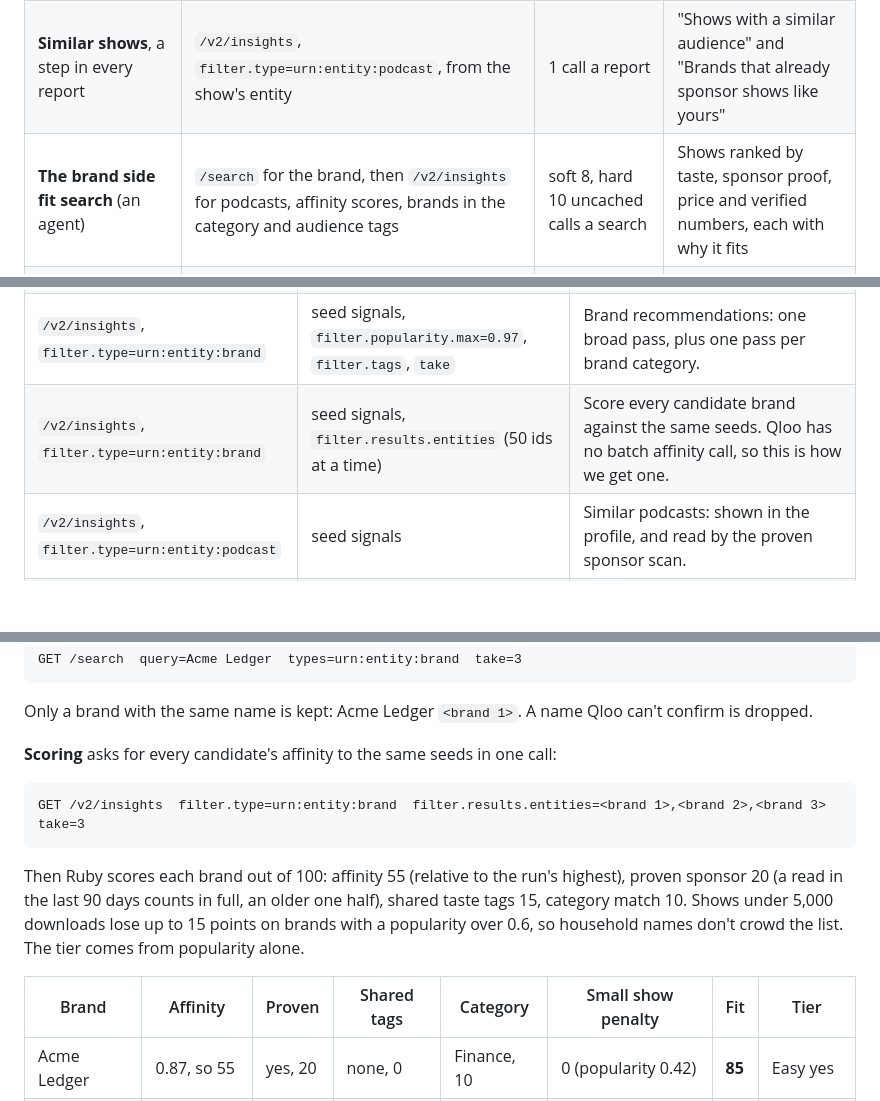
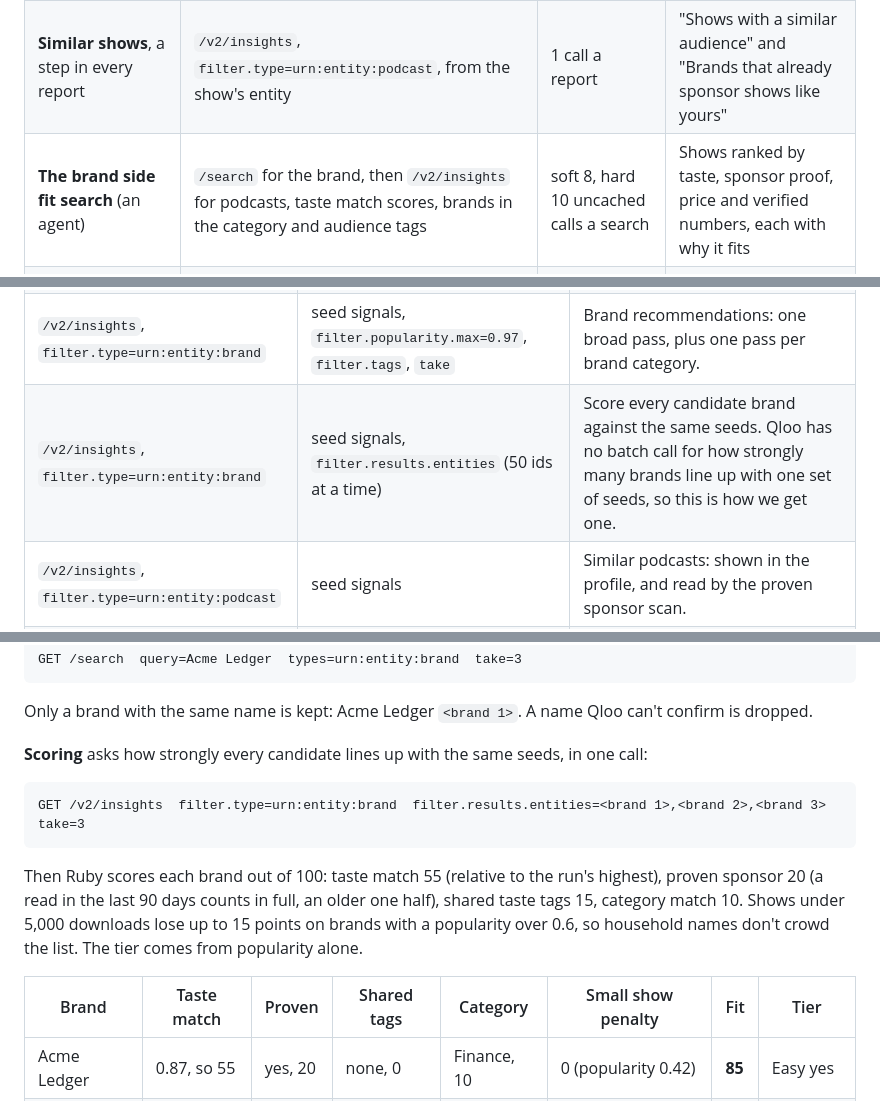
Before and after one commit to inventionsbyhamid/midrolo, a Markdown page: docs/how-we-use-qloo.md, 3 parts joined by grey strips. Drawn GitHub-style; blank space fills up the shorter version.

Commit message:
docs: plain words for Qloo's scores in how-we-use-qloo (N17)

````diff
--- a/docs/how-we-use-qloo.md
+++ b/docs/how-we-use-qloo.md
@@ -26,7 +26,7 @@ views and crawlers never call it.
 | --- | --- | --- | --- |
 | **The podcaster's sponsor report** (an agent) | `/search`, `/v2/tags`, `/v2/insights` for brands, podcasts, tags, demographics and the heatmap | soft 30, hard 40 uncached calls a report | A taste profile, leans, a map and up to 50 brands ranked by fit, with reasons |
 | **Similar shows**, a step in every report | `/v2/insights`, `filter.type=urn:entity:podcast`, from the show's entity | 1 call a report | "Shows with a similar audience" and "Brands that already sponsor shows like yours" |
-| **The brand side fit search** (an agent) | `/search` for the brand, then `/v2/insights` for podcasts, affinity scores, brands in the category and audience tags | soft 8, hard 10 uncached calls a search | Shows ranked by taste, sponsor proof, price and verified numbers, each with why it fits |
+| **The brand side fit search** (an agent) | `/search` for the brand, then `/v2/insights` for podcasts, taste match scores, brands in the category and audience tags | soft 8, hard 10 uncached calls a search | Shows ranked by taste, sponsor proof, price and verified numbers, each with why it fits |
 | **Competitors** for the brand search | none extra: the brand entity's own properties from `/search` | 0 | "Your competitors sponsor these shows" |
 | **Seeding the catalog** (admin, once) | `/v2/insights`, `filter.type=urn:entity:podcast`, one genre tag at a time | the daily cap | The directory's first shows (the target is 1,000), each matched to its real feed |
 
@@ -40,7 +40,7 @@ Every call is a GET to `https://hackathon.api.qloo.com` with the key in the `X-A
 | `/search` | `query`, `types`, `take` | Find the show, and the shows a host says their listeners love. Confirm a sponsor name found in a feed is a brand (`types=urn:entity:brand`). |
 | `/v2/tags` | `filter.query`, `feature.semantic_search=true`, `filter.tag.types` | Turn topics into taste tags, show categories into media genre tags (`urn:tag:genre:media`), and brand categories into brand tags (`urn:tag:genre:brand`). |
 | `/v2/insights`, `filter.type=urn:entity:brand` | seed signals, `filter.popularity.max=0.97`, `filter.tags`, `take` | Brand recommendations: one broad pass, plus one pass per brand category. |
-| `/v2/insights`, `filter.type=urn:entity:brand` | seed signals, `filter.results.entities` (50 ids at a time) | Score every candidate brand against the same seeds. Qloo has no batch affinity call, so this is how we get one. |
+| `/v2/insights`, `filter.type=urn:entity:brand` | seed signals, `filter.results.entities` (50 ids at a time) | Score every candidate brand against the same seeds. Qloo has no batch call for how strongly many brands line up with one set of seeds, so this is how we get one. |
 | `/v2/insights`, `filter.type=urn:entity:podcast` | seed signals | Similar podcasts: shown in the profile, and read by the proven sponsor scan. |
 | `/v2/insights`, `filter.type=urn:entity:podcast` | the show's own entity (the seed signals when the show isn't on Qloo), `take=10` | Shows with a similar audience: one call per report (Snapshot and full), matched to the Midrolo catalog (podcasts not yet in it are added from the directory). The report lists them with the brands their own feeds show sponsoring them, and a sponsor match that sponsors one says so ("Sponsors 3 shows with your audience"). |
 | `/search`, `types=urn:entity:brand` | the brand's name, `take=5` | The brand search's first step: find the brand, picked by exact name, then its website, then a close name. Its properties carry its tags, categories, competitors and the brands its customers also buy. |
@@ -268,18 +268,18 @@ GET /search  query=Acme Ledger  types=urn:entity:brand  take=3
 
 Only a brand with the same name is kept: Acme Ledger `<brand 1>`. A name Qloo can't confirm is dropped.
 
-**Scoring** asks for every candidate's affinity to the same seeds in one call:
+**Scoring** asks how strongly every candidate lines up with the same seeds, in one call:
 
 ```text
 GET /v2/insights  filter.type=urn:entity:brand  filter.results.entities=<brand 1>,<brand 2>,<brand 3>  take=3
 ```
 
-Then Ruby scores each brand out of 100: affinity 55 (relative to the run's highest), proven sponsor 20 (a read in
+Then Ruby scores each brand out of 100: taste match 55 (relative to the run's highest), proven sponsor 20 (a read in
 the last 90 days counts in full, an older one half), shared taste tags 15, category match 10. Shows under 5,000
 downloads lose up to 15 points on brands with a popularity over 0.6, so household names don't crowd the list. The tier
 comes from popularity alone.
 
-| Brand | Affinity | Proven | Shared tags | Category | Small show penalty | Fit | Tier |
+| Brand | Taste match | Proven | Shared tags | Category | Small show penalty | Fit | Tier |
 | --- | --- | --- | --- | --- | --- | --- | --- |
 | Acme Ledger | 0.87, so 55 | yes, 20 | none, 0 | Finance, 10 | 0 (popularity 0.42) | **85** | Easy yes |
 | Borealis Bank | 0.64, so 40.5 | 0 | none, 0 | Finance, 10 | 3.75 (popularity 0.70) | **47** | Realistic |
````
Also changed, not shown: other parts of docs/how-we-use-qloo.md (+2 -2 lines).
